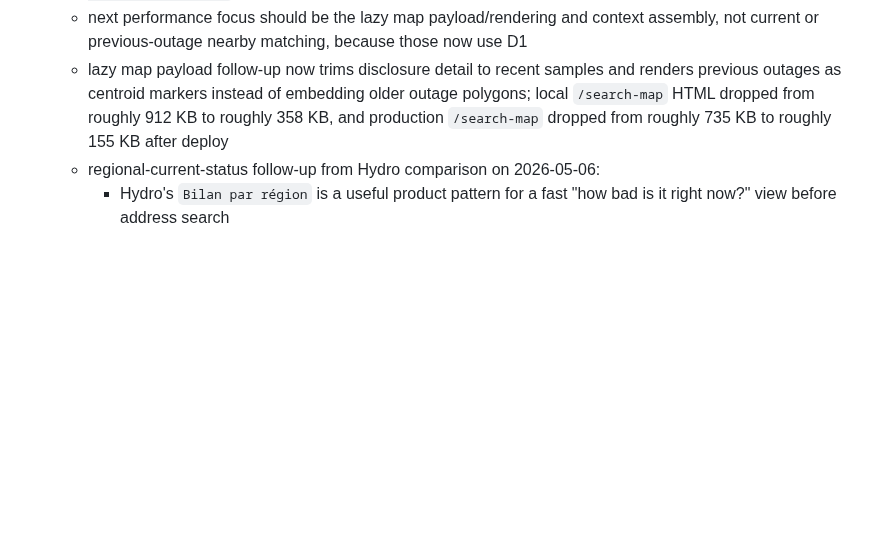
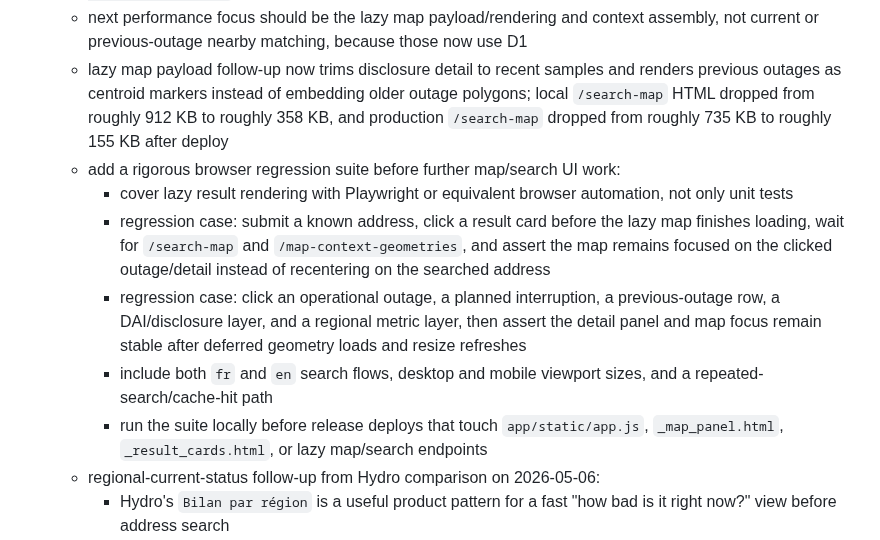
Before and after one commit to dlq/pannes-historiques, a Markdown page: plan.md, the part around the change. Drawn GitHub-style; blank space fills up the shorter version.

Commit message:
Plan browser regression testing suite

```diff
--- a/plan.md
+++ b/plan.md
@@ -114,6 +114,12 @@ Deployment checkpoint:
   - latest production timings after the D1 previous-outage migration are roughly 0.44 seconds for `/`, 0.77 seconds for result-card `POST /search`, 1.12 seconds for lazy `/search-map`, and 0.30 seconds for `/map-context-geometries`
   - next performance focus should be the lazy map payload/rendering and context assembly, not current or previous-outage nearby matching, because those now use D1
   - lazy map payload follow-up now trims disclosure detail to recent samples and renders previous outages as centroid markers instead of embedding older outage polygons; local `/search-map` HTML dropped from roughly 912 KB to roughly 358 KB, and production `/search-map` dropped from roughly 735 KB to roughly 155 KB after deploy
+  - add a rigorous browser regression suite before further map/search UI work:
+    - cover lazy result rendering with Playwright or equivalent browser automation, not only unit tests
+    - regression case: submit a known address, click a result card before the lazy map finishes loading, wait for `/search-map` and `/map-context-geometries`, and assert the map remains focused on the clicked outage/detail instead of recentering on the searched address
+    - regression case: click an operational outage, a planned interruption, a previous-outage row, a DAI/disclosure layer, and a regional metric layer, then assert the detail panel and map focus remain stable after deferred geometry loads and resize refreshes
+    - include both `fr` and `en` search flows, desktop and mobile viewport sizes, and a repeated-search/cache-hit path
+    - run the suite locally before release deploys that touch `app/static/app.js`, `_map_panel.html`, `_result_cards.html`, or lazy map/search endpoints
   - regional-current-status follow-up from Hydro comparison on 2026-05-06:
     - Hydro's `Bilan par région` is a useful product pattern for a fast "how bad is it right now?" view before address search
     - pannes.ca should implement this from durable current-feed data rather than the hot Flask/container search path
```
